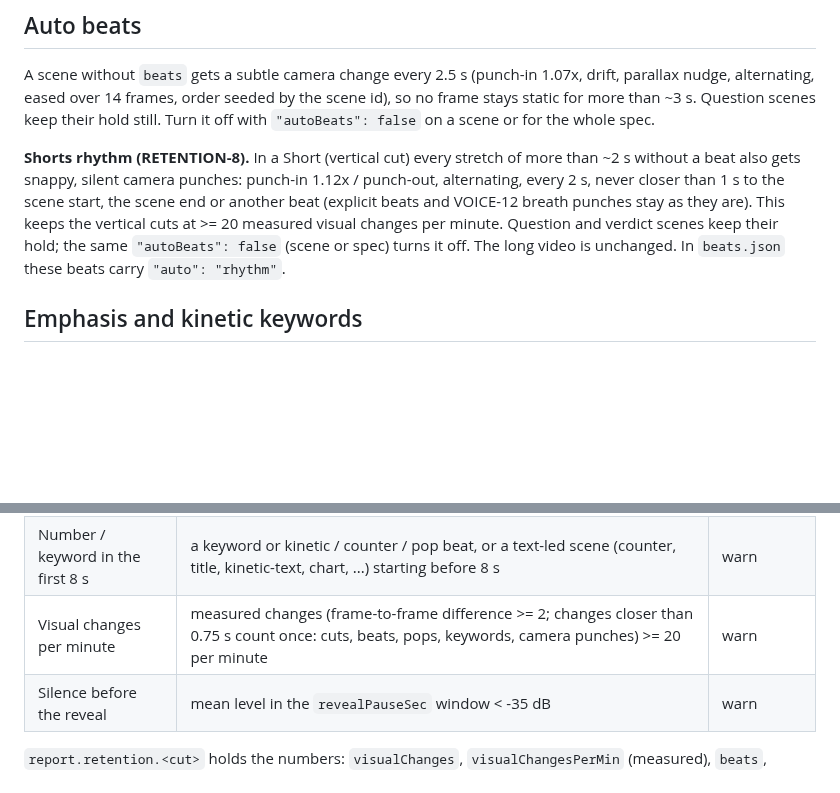
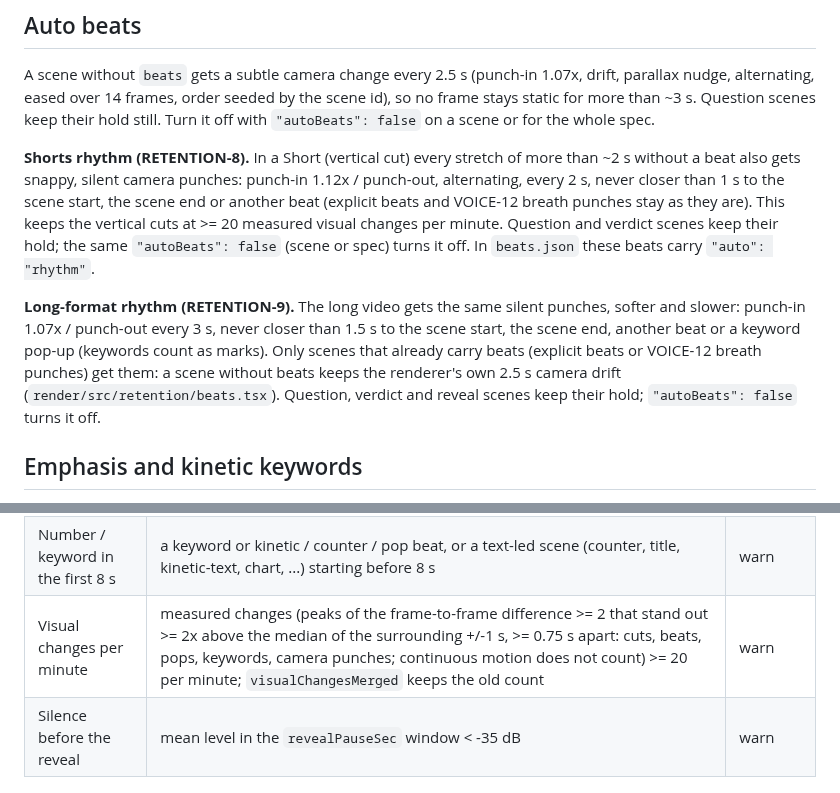
Before and after one commit to LarsvdBrandt/signed-or-passed, a Markdown page: docs/library/retention.md, 2 parts joined by grey strips. Drawn GitHub-style; blank space fills up the shorter version.

Commit message:
docs: RETENTION-9 long-format rhythm + QA change-peak counting (retention.md, README) [skip ci]

```diff
--- a/docs/library/retention.md
+++ b/docs/library/retention.md
@@ -63,8 +63,13 @@ Question scenes keep their hold still. Turn it off with `"autoBeats": false` on
 snappy, silent camera punches: punch-in 1.12x / punch-out, alternating, every 2 s, never closer than 1 s to the scene
 start, the scene end or another beat (explicit beats and VOICE-12 breath punches stay as they are). This keeps the
 vertical cuts at >= 20 measured visual changes per minute. Question and verdict scenes keep their hold; the same
-`"autoBeats": false` (scene or spec) turns it off. The long video is unchanged. In `beats.json` these beats carry
-`"auto": "rhythm"`.
+`"autoBeats": false` (scene or spec) turns it off. In `beats.json` these beats carry `"auto": "rhythm"`.
+
+**Long-format rhythm (RETENTION-9).** The long video gets the same silent punches, softer and slower: punch-in 1.07x /
+punch-out every 3 s, never closer than 1.5 s to the scene start, the scene end, another beat or a keyword pop-up
+(keywords count as marks). Only scenes that already carry beats (explicit beats or VOICE-12 breath punches) get them:
+a scene without beats keeps the renderer's own 2.5 s camera drift (`render/src/retention/beats.tsx`). Question, verdict and
+reveal scenes keep their hold; `"autoBeats": false` turns it off.
 
 ## Emphasis and kinetic keywords
 
@@ -208,7 +213,7 @@ Applies to the main video and the Shorts.
 | Static picture | longest stretch where nothing moves (difference over 0.5 s < 0.15) outside question scenes, the silence before the reveal and the end card: <= 6 s | fail (warn above 4 s) |
 | Brand sting after the hook | `timing.introAtSec > 0` when the cut has a sting | fail |
 | Number / keyword in the first 8 s | a keyword or kinetic / counter / pop beat, or a text-led scene (counter, title, kinetic-text, chart, ...) starting before 8 s | warn |
-| Visual changes per minute | measured changes (frame-to-frame difference >= 2; changes closer than 0.75 s count once: cuts, beats, pops, keywords, camera punches) >= 20 per minute | warn |
+| Visual changes per minute | measured changes (peaks of the frame-to-frame difference >= 2 that stand out >= 2x above the median of the surrounding +/-1 s, >= 0.75 s apart: cuts, beats, pops, keywords, camera punches; continuous motion does not count) >= 20 per minute; `visualChangesMerged` keeps the old count | warn |
 | Silence before the reveal | mean level in the `revealPauseSec` window < -35 dB | warn |
 
 `report.retention.<cut>` holds the numbers: `visualChanges`, `visualChangesPerMin` (measured), `beats`, `beatsPerMin`
```
